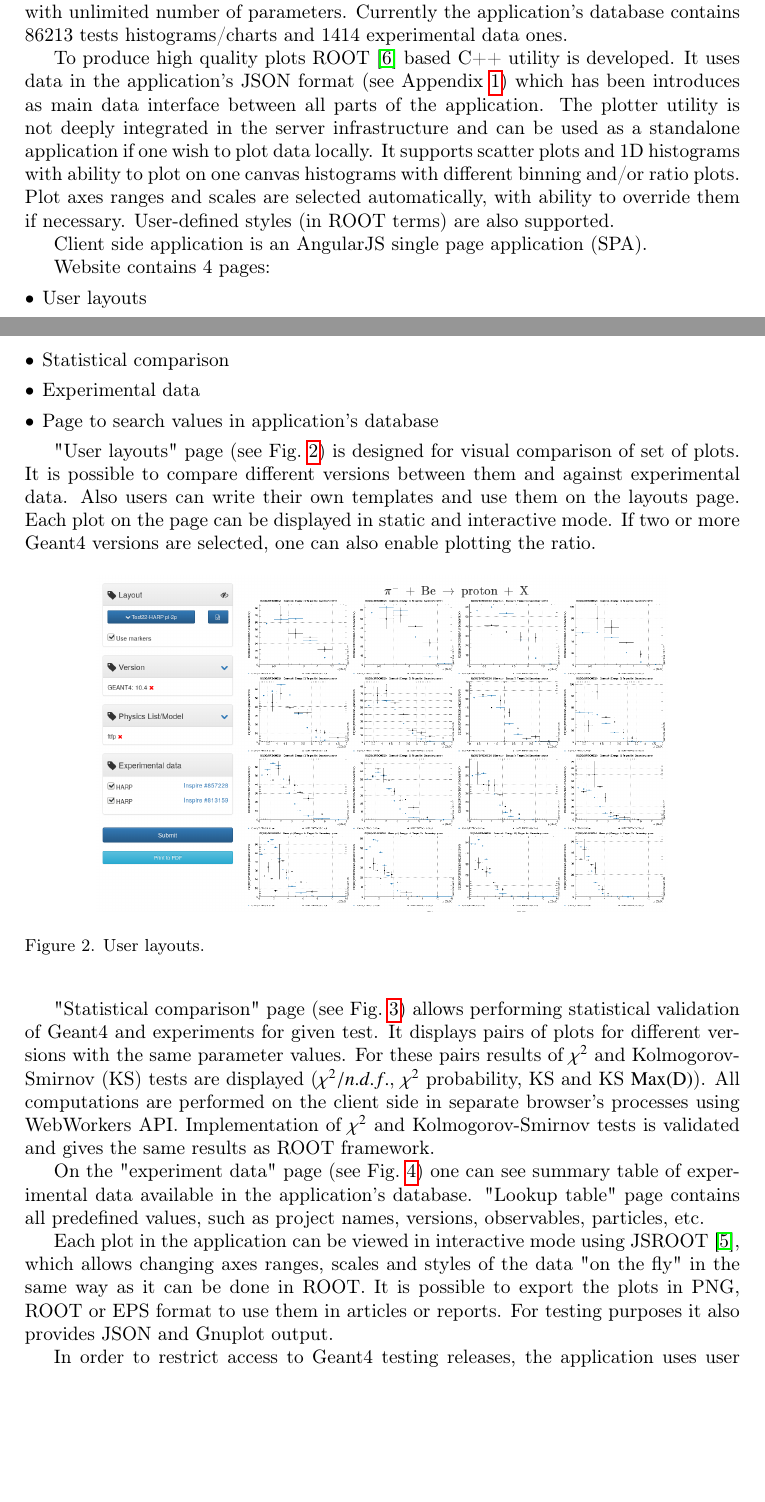
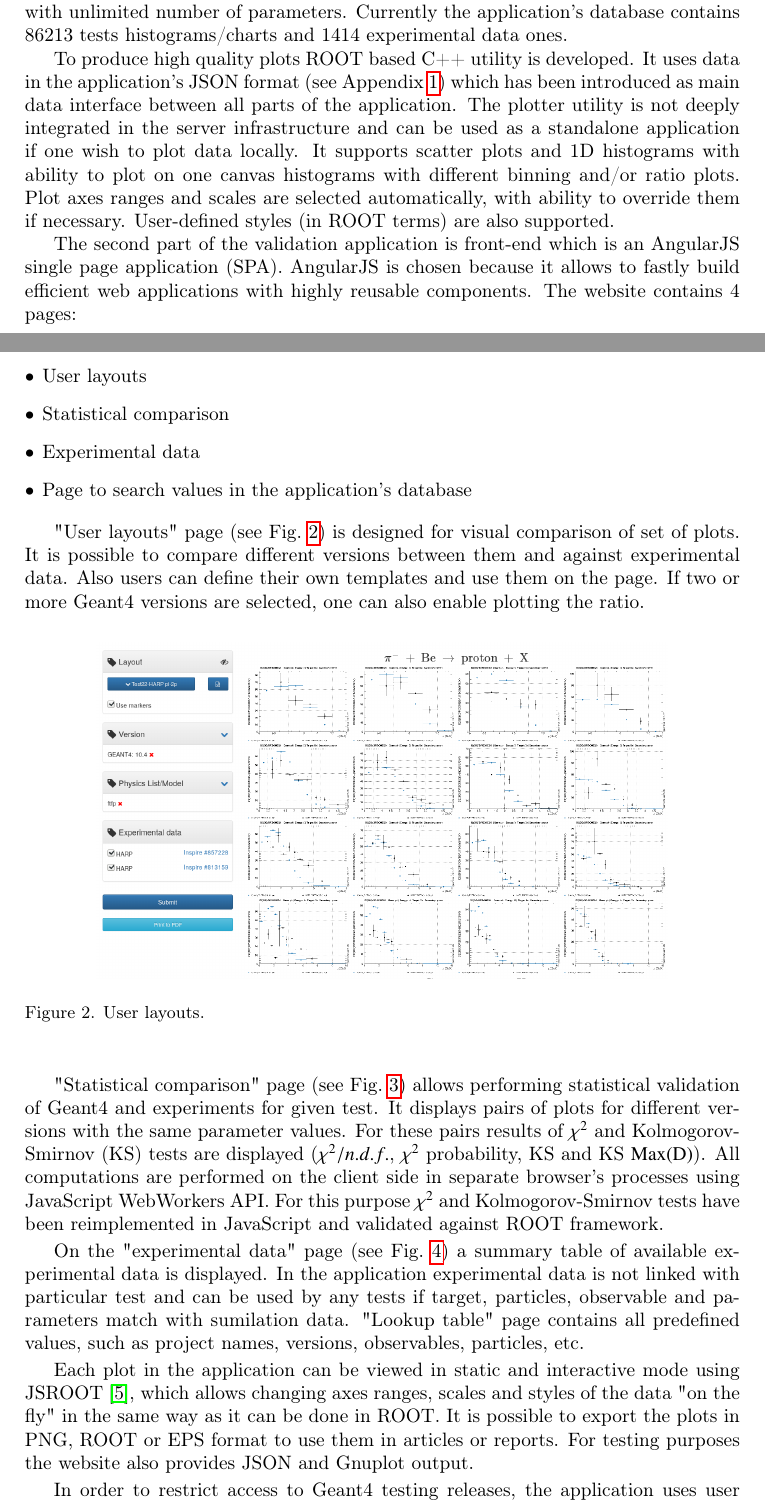
Before and after one commit to thegriglat/CHEP2018, a LaTeX document (CHEP2018.tex, which reads webapplication.tex): two parts of pages 2 and 3 of 6, joined at a grey line, cut so that both start at the same text, the shorter picture padded with empty space. Compiled offline with pdfLaTeX.

Commit message:
Update webapplication.tex

```diff
--- a/webapplication.tex
+++ b/webapplication.tex
@@ -17,22 +17,21 @@ The server is written in JavaScript and run under Node.js engine. Node.js has an
 
 Database schema is designed in a way to allow storing scatter plots and histograms with unlimited number of parameters. Currently the application's database contains 86213 tests histograms/charts and 1414 experimental data ones.
 
-To produce high quality plots ROOT~\cite{ROOT} based C++ utility is developed. It uses data in the application's JSON format (see Appendix~\ref{adx:JSON-format}) which has been introduces as main data interface between all parts of the application. The plotter utility is not deeply integrated in the server infrastructure and can be used as a standalone application if one wish to plot data locally. It supports scatter plots and 1D histograms with ability to plot on one canvas histograms with different binning and/or ratio plots. Plot axes ranges and scales are selected automatically, with ability to override them if necessary. User-defined styles (in ROOT terms) are also supported.
+To produce high quality plots ROOT based C++ utility is developed. It uses data in the application's JSON format (see Appendix~\ref{adx:JSON-format}) which has been introduced as main data interface between all parts of the application. The plotter utility is not deeply integrated in the server infrastructure and can be used as a standalone application if one wish to plot data locally. It supports scatter plots and 1D histograms with ability to plot on one canvas histograms with different binning and/or ratio plots. Plot axes ranges and scales are selected automatically, with ability to override them if necessary. User-defined styles (in ROOT terms) are also supported.
 
-Client side application is an AngularJS single page application (SPA).
-
-%AngularJS is a JavaScript-based open-source front-end web application framework mainly maintained by Google and by a community of individuals and corporations to address many of the challenges encountered in developing single-page applications. The JavaScript components complement Apache Cordova, a framework used for developing cross-platform mobile apps. It aims to simplify both the development and the testing of such applications by providing a framework for client-side model–view–controller (MVC) and model–view–viewmodel (MVVM) architectures, along with components commonly used in rich Internet applications.
-
-Website contains 4 pages:
+The second part of the validation application is front-end which is an AngularJS single page application (SPA).
+AngularJS is chosen because it allows to fastly build efficient web applications with highly reusable components.
+The website contains 4 pages:
 
 \begin{itemize}
     \item User layouts
     \item Statistical comparison
     \item Experimental data
-    \item Page to search values in application's database
+    \item Page to search values in the application's database
 \end{itemize}
 
-"User layouts" page (see Fig.~\ref{fig:layouts}) is designed for visual comparison of set of plots. It is possible to compare different versions between them and against experimental data. Also users can write their own templates and use them on the layouts page. Each plot on the page can be displayed in static and interactive mode. If two or more Geant4 versions are selected, one can also enable plotting the ratio.
+"User layouts" page (see Fig.~\ref{fig:layouts}) is designed for visual comparison of set of plots. It is possible to compare different versions between them and against experimental data. Also users can define their own templates and use them on the page.
+If two or more Geant4 versions are selected, one can also enable plotting the ratio.
 
 \begin{figure}[h]
     \centering
@@ -41,7 +40,8 @@ Website contains 4 pages:
     \label{fig:layouts}
 \end{figure}
 
-"Statistical comparison" page (see Fig.~\ref{fig:statcomparison}) allows performing statistical validation of Geant4 and experiments for given test. It displays pairs of plots for different versions with the same parameter values. For these pairs results of $\chi^2$ and Kolmogorov-Smirnov (KS) tests are displayed ($\chi^2/n.d.f.$, $\chi^2$ probability, KS and KS $\mathrm{Max(D)}$). All computations are performed on the client side in separate browser's processes using WebWorkers API. Implementation of $\chi^2$ and Kolmogorov-Smirnov tests is validated and gives the same results as ROOT framework.
+"Statistical comparison" page (see Fig.~\ref{fig:statcomparison}) allows performing statistical validation of Geant4 and experiments for given test. It displays pairs of plots for different versions with the same parameter values. For these pairs results of $\chi^2$ and Kolmogorov-Smirnov (KS) tests are displayed ($\chi^2/n.d.f.$, $\chi^2$ probability, KS and KS $\mathrm{Max(D)}$). All computations are performed on the client side in separate browser's processes using JavaScript WebWorkers API.
+For this purpose $\chi^2$ and Kolmogorov-Smirnov tests have been reimplemented in JavaScript and validated against ROOT framework.
 
 \begin{figure}[h]
     \centering
@@ -50,7 +50,7 @@ Website contains 4 pages:
     \label{fig:statcomparison}
 \end{figure}
 
-On the "experiment data" page (see Fig.~\ref{fig:exppage}) one can see summary table of experimental data available in the application's database.
+On the "experimental data" page (see Fig.~\ref{fig:exppage}) a summary table of available experimental data is displayed. In the application experimental data is not linked with particular test and can be used by any tests if target, particles, observable and parameters match with sumilation data.
 "Lookup table" page contains all predefined values, such as project names, versions, observables, particles, etc.
 
 \begin{figure}[h]
@@ -60,7 +60,7 @@ On the "experiment data" page (see Fig.~\ref{fig:exppage}) one can see summary t
     \label{fig:exppage}
 \end{figure}
 
-Each plot in the application can be viewed in interactive mode using JSROOT~\cite{JSROOT}, which allows changing axes ranges, scales and styles of the data "on the fly" in the same way as it can be done in ROOT. It is possible to export the plots in PNG, ROOT or EPS format to use them in articles or reports. For testing purposes it also provides JSON and Gnuplot output.
+Each plot in the application can be viewed in static and interactive mode using JSROOT~\cite{JSROOT}, which allows changing axes ranges, scales and styles of the data "on the fly" in the same way as it can be done in ROOT. It is possible to export the plots in PNG, ROOT or EPS format to use them in articles or reports. For testing purposes the website also provides JSON and Gnuplot output.
 
 In order to restrict access to Geant4 testing releases, the application uses user authorization based on CERN Single-Sign-On service.
 
```
